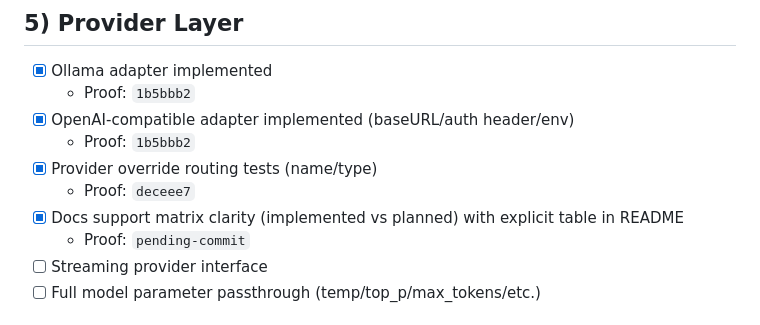
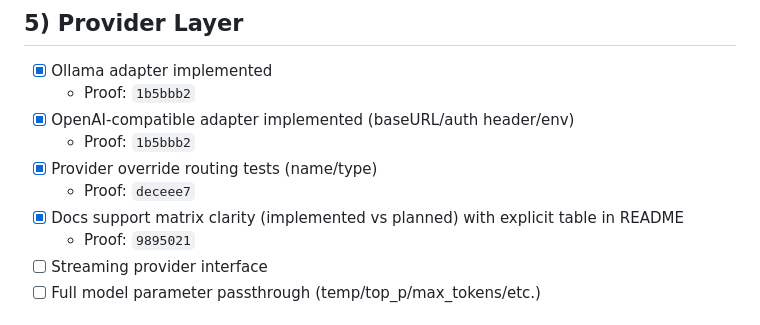
Before and after one commit to OpenSkelo/openskelo, a Markdown page: AUDIT-CLOSURE-CHECKLIST.md, the part around the change. Drawn GitHub-style.

Commit message:
docs(audit): record provider matrix proof sha

```diff
--- a/AUDIT-CLOSURE-CHECKLIST.md
+++ b/AUDIT-CLOSURE-CHECKLIST.md
@@ -48,7 +48,7 @@ Legend:
 - [x] Provider override routing tests (name/type)
   - Proof: `deceee7`
 - [x] Docs support matrix clarity (implemented vs planned) with explicit table in README
-  - Proof: `pending-commit`
+  - Proof: `9895021`
 - [ ] Streaming provider interface
 - [ ] Full model parameter passthrough (temp/top_p/max_tokens/etc.)
 
```
